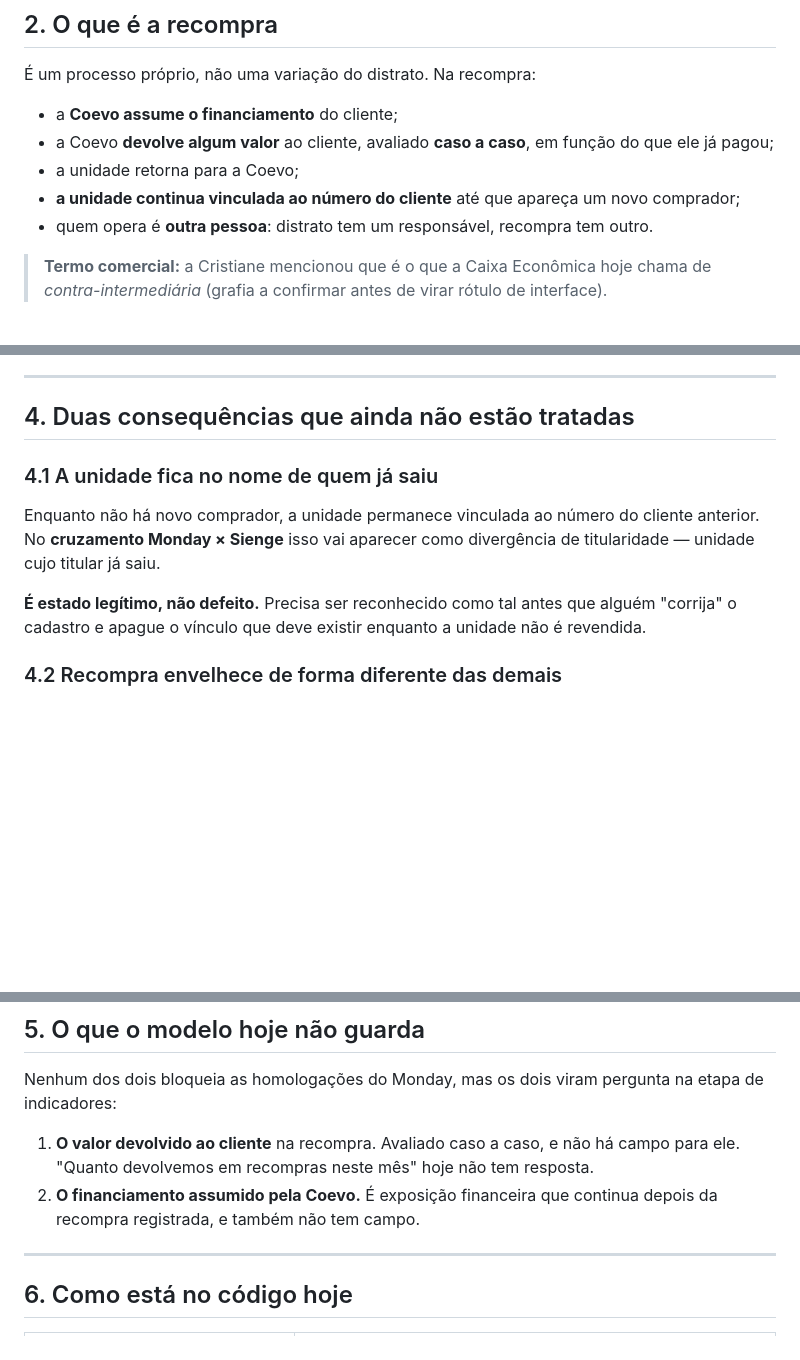
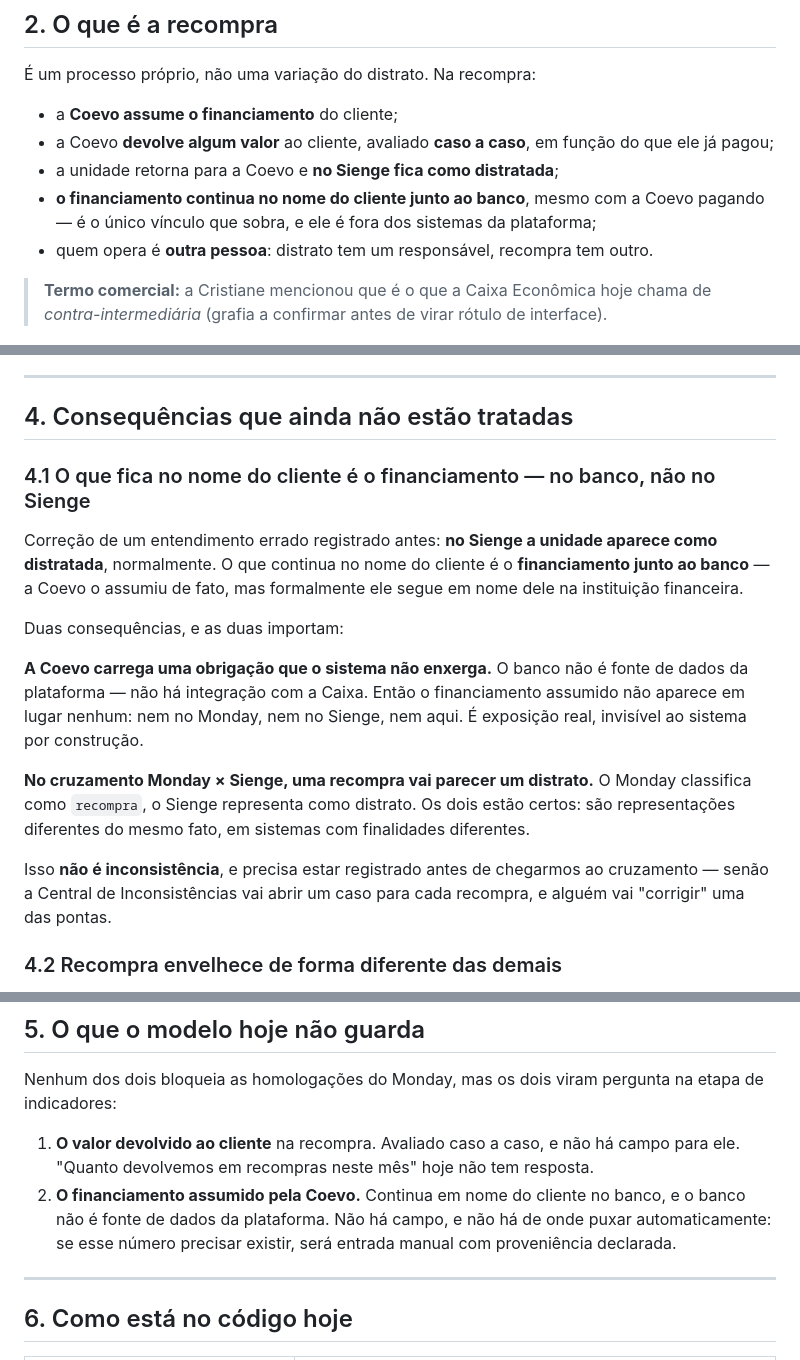
Before and after one commit to criscrabelo/Comit-, a Markdown page: docs/REGRA-SAIDA-DE-CLIENTE.md, 3 parts joined by grey strips. Drawn GitHub-style; blank space fills up the shorter version.

Commit message:
docs(juridico): corrige o que sobra no nome do cliente apos a recompra
Correcao de entendimento. Eu havia registrado que a unidade continua vinculada
ao cliente ate a revenda, e que isso apareceria como divergencia de
titularidade no cruzamento Monday x Sienge. Errado.

No Sienge a unidade fica como DISTRATADA, normalmente. O que continua no nome
do cliente e o FINANCIAMENTO junto ao banco: a Coevo o assumiu de fato, mas
formalmente ele segue com o cliente na instituicao financeira.

Duas consequencias, ambas registradas:

- a obrigacao assumida e invisivel ao sistema — o banco nao e fonte de dados,
  entao o financiamento nao aparece no Monday, nem no Sienge, nem aqui;
- no cruzamento Monday x Sienge, uma recompra vai PARECER um distrato. Os dois
  estao certos: representacoes diferentes do mesmo fato. Registrado como
  nao-inconsistencia, senao a Central abre um caso por recompra e alguem
  "corrige" uma das pontas.

Sem alteracao de codigo: a correcao e de entendimento do negocio.

Co-Authored-By: Claude Opus 5 <noreply@anthropic.com>
Claude-Session: https://claude.ai/code/session_01RmoxRwhEXRBTdtkJVcZ4cZ

```diff
--- a/docs/REGRA-SAIDA-DE-CLIENTE.md
+++ b/docs/REGRA-SAIDA-DE-CLIENTE.md
@@ -30,9 +30,10 @@ alternativa ao distrato quando o cliente está financiado.
 - a **Coevo assume o financiamento** do cliente;
 - a Coevo **devolve algum valor** ao cliente, avaliado **caso a caso**, em
   função do que ele já pagou;
-- a unidade retorna para a Coevo;
-- **a unidade continua vinculada ao número do cliente** até que apareça um novo
-  comprador;
+- a unidade retorna para a Coevo e **no Sienge fica como distratada**;
+- **o financiamento continua no nome do cliente junto ao banco**, mesmo com a
+  Coevo pagando — é o único vínculo que sobra, e ele é fora dos sistemas da
+  plataforma;
 - quem opera é **outra pessoa**: distrato tem um responsável, recompra tem
   outro.
 
@@ -66,17 +67,30 @@ durante o período em que ela precisa ser acompanhada.
 
 ---
 
-## 4. Duas consequências que ainda não estão tratadas
+## 4. Consequências que ainda não estão tratadas
 
-### 4.1 A unidade fica no nome de quem já saiu
+### 4.1 O que fica no nome do cliente é o financiamento — no banco, não no Sienge
 
-Enquanto não há novo comprador, a unidade permanece vinculada ao número do
-cliente anterior. No **cruzamento Monday × Sienge** isso vai aparecer como
-divergência de titularidade — unidade cujo titular já saiu.
+Correção de um entendimento errado registrado antes: **no Sienge a unidade
+aparece como distratada**, normalmente. O que continua no nome do cliente é o
+**financiamento junto ao banco** — a Coevo o assumiu de fato, mas
+formalmente ele segue em nome dele na instituição financeira.
 
-**É estado legítimo, não defeito.** Precisa ser reconhecido como tal antes que
-alguém "corrija" o cadastro e apague o vínculo que deve existir enquanto a
-unidade não é revendida.
+Duas consequências, e as duas importam:
+
+**A Coevo carrega uma obrigação que o sistema não enxerga.** O banco não é
+fonte de dados da plataforma — não há integração com a Caixa. Então o
+financiamento assumido não aparece em lugar nenhum: nem no Monday, nem no
+Sienge, nem aqui. É exposição real, invisível ao sistema por construção.
+
+**No cruzamento Monday × Sienge, uma recompra vai parecer um distrato.** O
+Monday classifica como `recompra`, o Sienge representa como distrato. Os dois
+estão certos: são representações diferentes do mesmo fato, em sistemas com
+finalidades diferentes.
+
+Isso **não é inconsistência**, e precisa estar registrado antes de chegarmos ao
+cruzamento — senão a Central de Inconsistências vai abrir um caso para cada
+recompra, e alguém vai "corrigir" uma das pontas.
 
 ### 4.2 Recompra envelhece de forma diferente das demais
 
@@ -102,8 +116,10 @@ na etapa de indicadores:
 1. **O valor devolvido ao cliente** na recompra. Avaliado caso a caso, e não há
    campo para ele. "Quanto devolvemos em recompras neste mês" hoje não tem
    resposta.
-2. **O financiamento assumido pela Coevo.** É exposição financeira que continua
-   depois da recompra registrada, e também não tem campo.
+2. **O financiamento assumido pela Coevo.** Continua em nome do cliente no
+   banco, e o banco não é fonte de dados da plataforma. Não há campo, e não há
+   de onde puxar automaticamente: se esse número precisar existir, será entrada
+   manual com proveniência declarada.
 
 ---
 
```
Also changed, not shown: DECISOES.md (+12 -5 lines).
